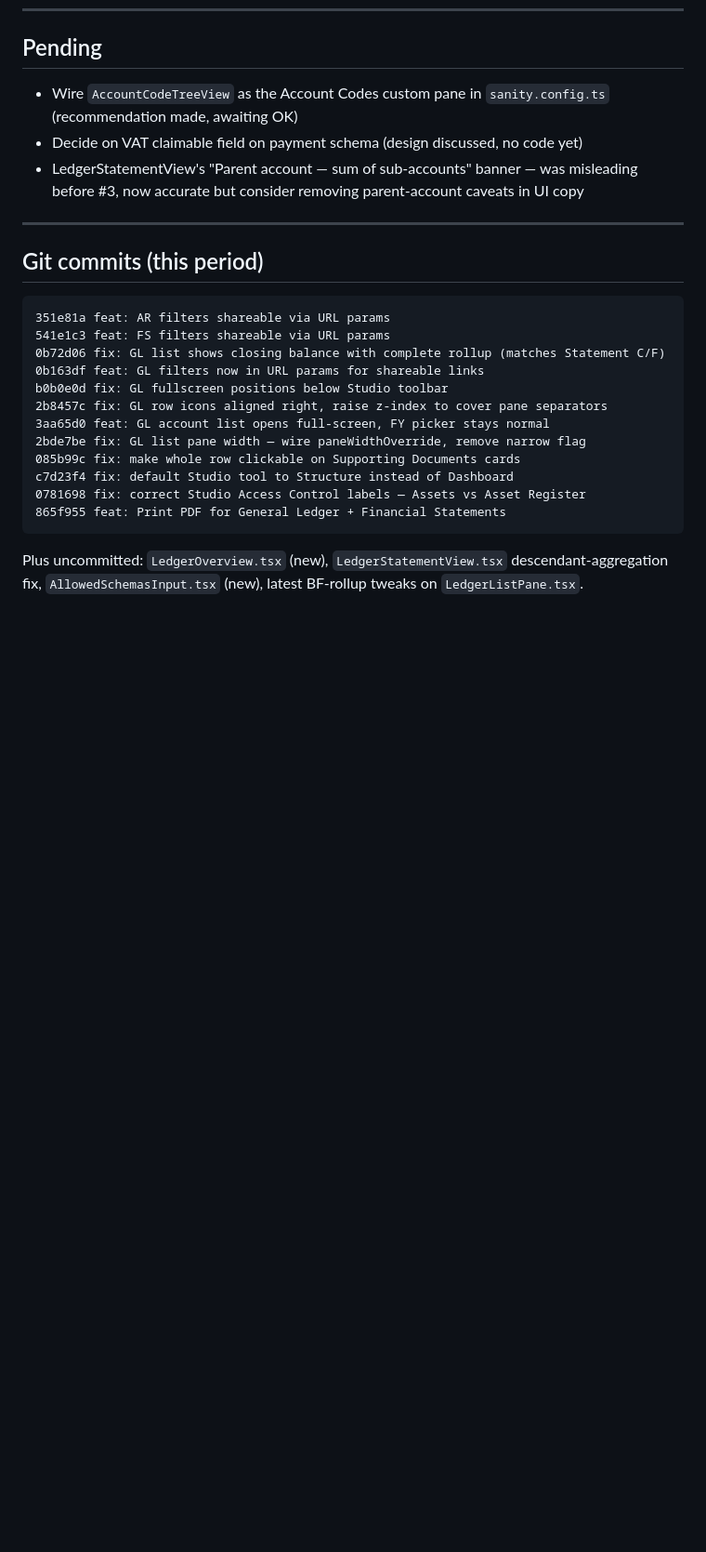
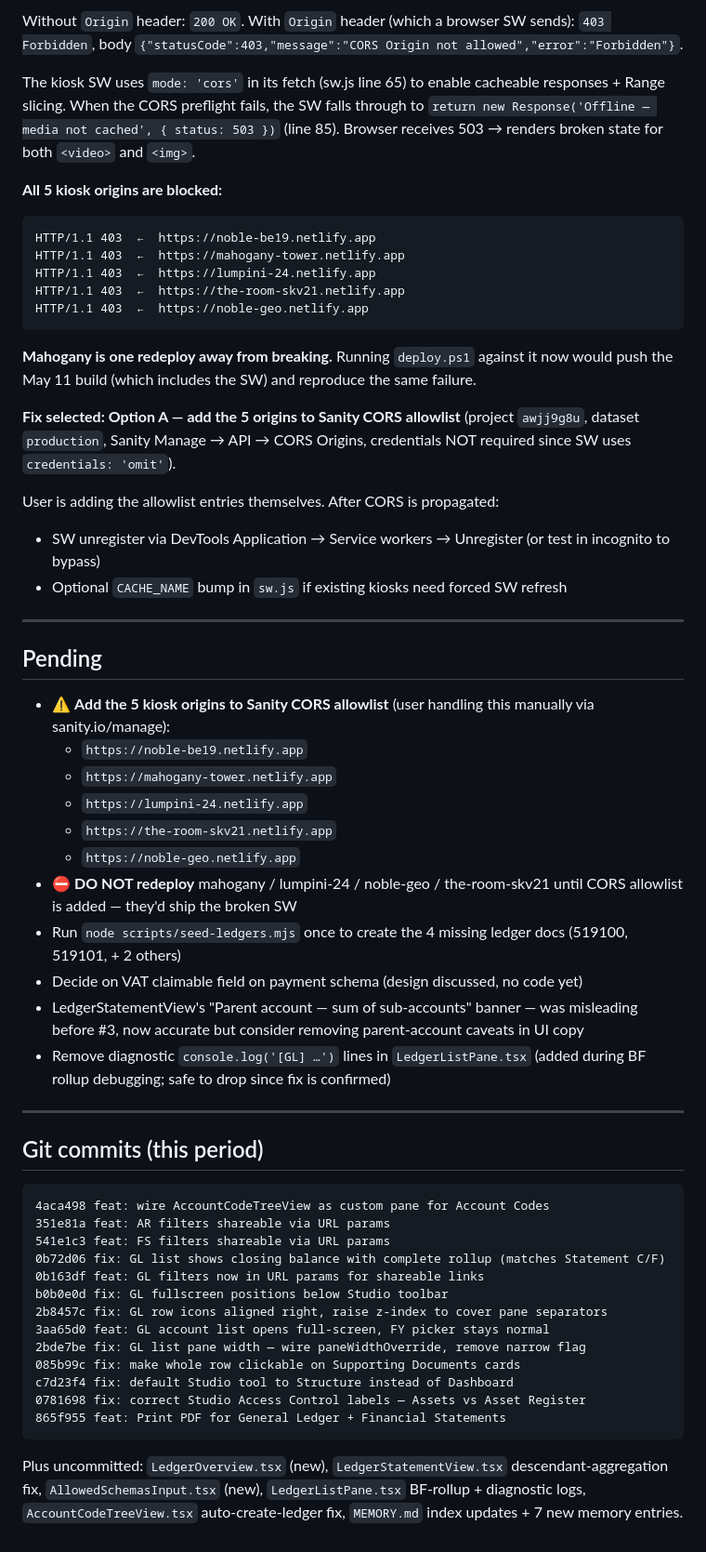
Before and after one commit to akeboyz/vertical-signage, a Markdown page: sanity-studio/2026-05-11.md, the part around one of its changes. Shown at 93% size. Rendered like a GitHub page; blank space fills up the shorter version.

````diff
--- a/sanity-studio/2026-05-11.md
+++ b/sanity-studio/2026-05-11.md
@@ -169,14 +238,47 @@ Recommended **payment-level** boolean (not line-level) for v1 — simpler, and a
+Without `Origin` header: `200 OK`. With `Origin` header (which a browser SW sends): `403 Forbidden`, body `{"statusCode":403,"message":"CORS Origin not allowed","error":"Forbidden"}`.
+
+The kiosk SW uses `mode: 'cors'` in its fetch (sw.js line 65) to enable cacheable responses + Range slicing. When the CORS preflight fails, the SW falls through to `return new Response('Offline — media not cached', { status: 503 })` (line 85). Browser receives 503 → renders broken state for both `<video>` and `<img>`.
+
+**All 5 kiosk origins are blocked:**
+
+```
+HTTP/1.1 403  ←  https://noble-be19.netlify.app
+HTTP/1.1 403  ←  https://mahogany-tower.netlify.app
+HTTP/1.1 403  ←  https://lumpini-24.netlify.app
+HTTP/1.1 403  ←  https://the-room-skv21.netlify.app
+HTTP/1.1 403  ←  https://noble-geo.netlify.app
+```
+
+**Mahogany is one redeploy away from breaking.** Running `deploy.ps1` against it now would push the May 11 build (which includes the SW) and reproduce the same failure.
+
+**Fix selected: Option A — add the 5 origins to Sanity CORS allowlist** (project `awjj9g8u`, dataset `production`, Sanity Manage → API → CORS Origins, credentials NOT required since SW uses `credentials: 'omit'`).
+
+User is adding the allowlist entries themselves. After CORS is propagated:
+- SW unregister via DevTools Application → Service workers → Unregister (or test in incognito to bypass)
+- Optional `CACHE_NAME` bump in `sw.js` if existing kiosks need forced SW refresh
+
+---
+
 ## Pending
 
-- Wire `AccountCodeTreeView` as the Account Codes custom pane in `sanity.config.ts` (recommendation made, awaiting OK)
+- ⚠️ **Add the 5 kiosk origins to Sanity CORS allowlist** (user handling this manually via sanity.io/manage):
+  - `https://noble-be19.netlify.app`
+  - `https://mahogany-tower.netlify.app`
+  - `https://lumpini-24.netlify.app`
+  - `https://the-room-skv21.netlify.app`
+  - `https://noble-geo.netlify.app`
+- ⛔ **DO NOT redeploy** mahogany / lumpini-24 / noble-geo / the-room-skv21 until CORS allowlist is added — they'd ship the broken SW
+- Run `node scripts/seed-ledgers.mjs` once to create the 4 missing ledger docs (519100, 519101, + 2 others)
 - Decide on VAT claimable field on payment schema (design discussed, no code yet)
 - LedgerStatementView's "Parent account — sum of sub-accounts" banner — was misleading before #3, now accurate but consider removing parent-account caveats in UI copy
+- Remove diagnostic `console.log('[GL] …')` lines in `LedgerListPane.tsx` (added during BF rollup debugging; safe to drop since fix is confirmed)
 
 ---
 
 ## Git commits (this period)
 
 ```
+4aca498 feat: wire AccountCodeTreeView as custom pane for Account Codes
 351e81a feat: AR filters shareable via URL params
 541e1c3 feat: FS filters shareable via URL params
 0b72d06 fix: GL list shows closing balance with complete rollup (matches Statement C/F)
@@ -191,4 +293,4 @@ c7d23f4 fix: default Studio tool to Structure instead of Dashboard
 865f955 feat: Print PDF for General Ledger + Financial Statements
 ```
 
-Plus uncommitted: `LedgerOverview.tsx` (new), `LedgerStatementView.tsx` descendant-aggregation fix, `AllowedSchemasInput.tsx` (new), latest BF-rollup tweaks on `LedgerListPane.tsx`.
+Plus uncommitted: `LedgerOverview.tsx` (new), `LedgerStatementView.tsx` descendant-aggregation fix, `AllowedSchemasInput.tsx` (new), `LedgerListPane.tsx` BF-rollup + diagnostic logs, `AccountCodeTreeView.tsx` auto-create-ledger fix, `MEMORY.md` index updates + 7 new memory entries.
````
Also changed, not shown: other parts of sanity-studio/2026-05-11.md (+75 -6 lines).
